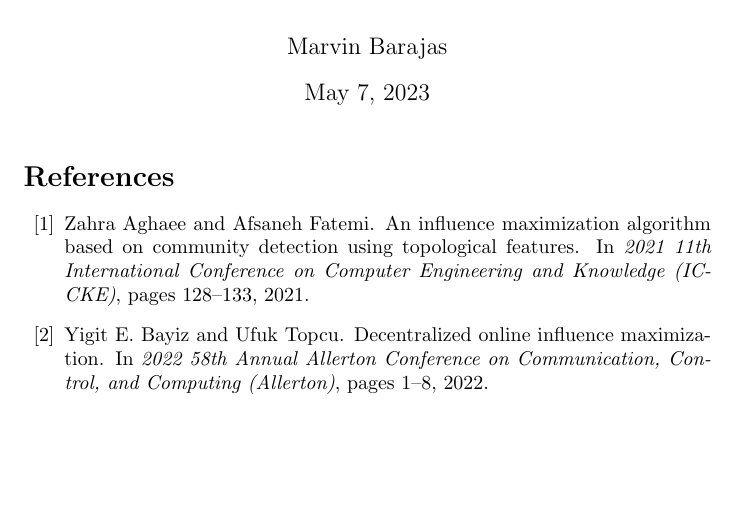
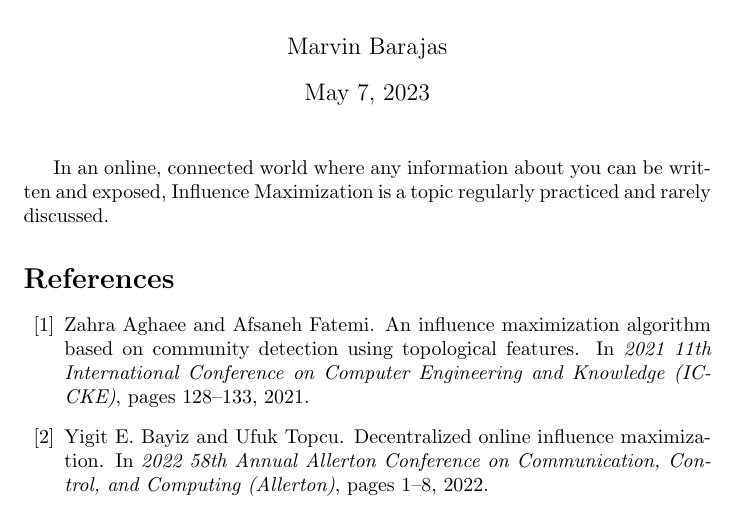
Before and after one commit to gitMarv23/474-comp-net-interop, a LaTeX document (report.tex): part of page 1 of 3, cut so that both start at the same text, the shorter picture padded with empty space. Compiled offline with pdfLaTeX.

Commit message:
Update report.tex
Intro paragraph edits

```diff
--- a/report.tex
+++ b/report.tex
@@ -10,7 +10,7 @@
 \begin{document}
 \maketitle			% document title page
 
-
+In an online, connected world where any information about you can be written and exposed, Influence Maximization is a topic regularly practiced and rarely discussed.
 
 % TODO: fix bibliography output format once paper is complete
 \bibliography{citations}	% bibliography database file with citation information
```
